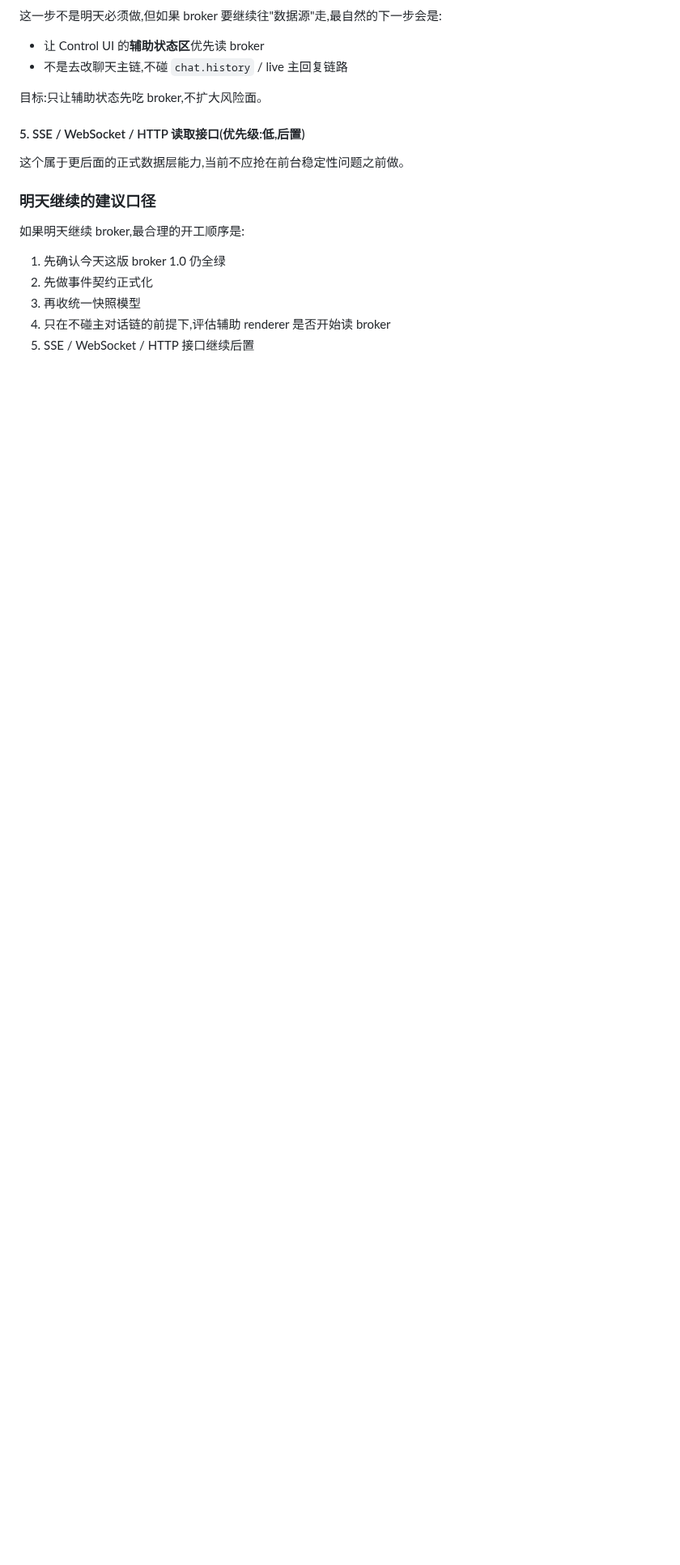
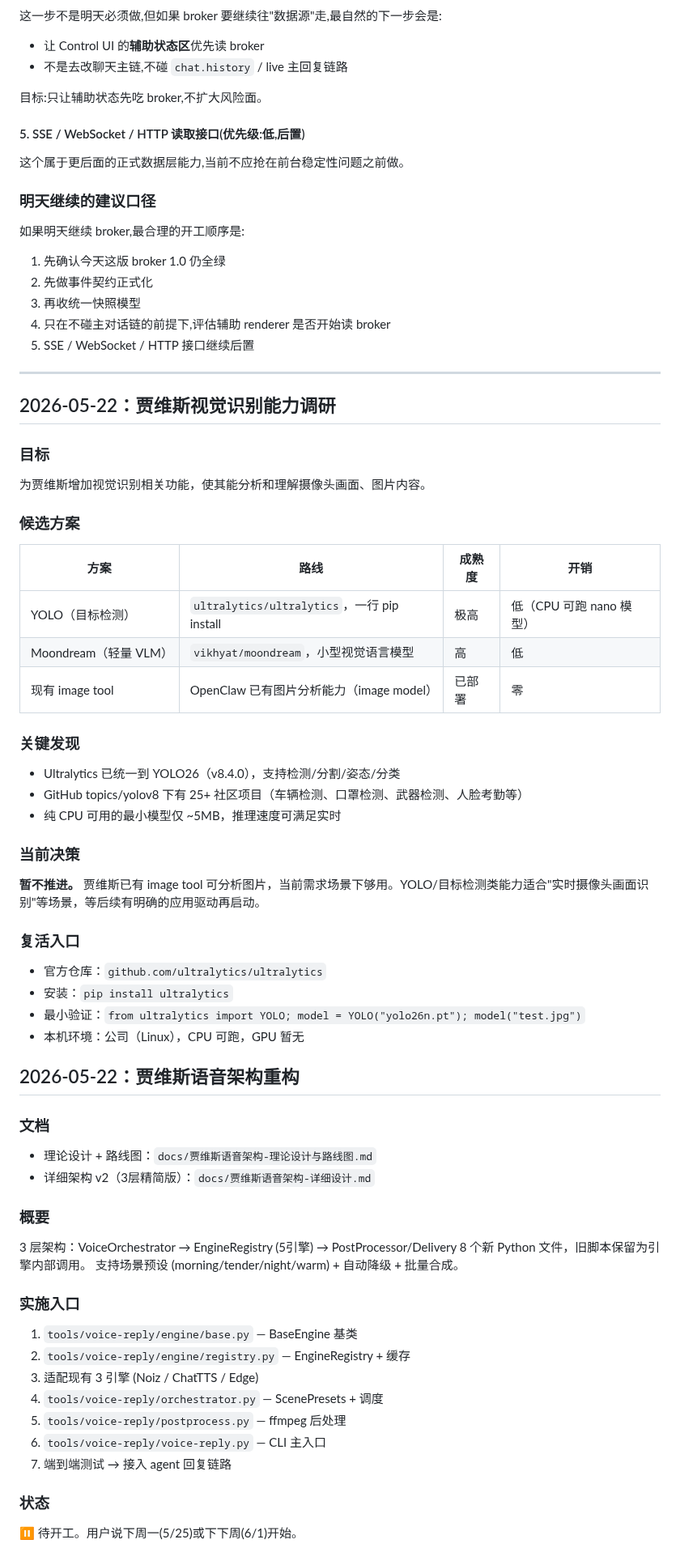
Before and after one commit to missyouangeled/Mark1, a Markdown page: PLANS.md, the part around the change. Shown at 81% size. Drawn GitHub-style; blank space fills up the shorter version.

Commit message:
docs: PLANS.md 追加语音架构重构入口索引

```diff
--- a/PLANS.md
+++ b/PLANS.md
@@ -3207,3 +3207,56 @@ ChatTTS 本身提供 `RefineTextParams` 与 `skip_refine_text=False` 的入口
 3. 再收统一快照模型
 4. 只在不碰主对话链的前提下,评估辅助 renderer 是否开始读 broker
 5. SSE / WebSocket / HTTP 接口继续后置
+
+---
+
+## 2026-05-22：贾维斯视觉识别能力调研
+
+### 目标
+为贾维斯增加视觉识别相关功能，使其能分析和理解摄像头画面、图片内容。
+
+### 候选方案
+
+| 方案 | 路线 | 成熟度 | 开销 |
+|------|------|--------|------|
+| YOLO（目标检测） | `ultralytics/ultralytics`，一行 pip install | 极高 | 低（CPU 可跑 nano 模型） |
+| Moondream（轻量 VLM） | `vikhyat/moondream`，小型视觉语言模型 | 高 | 低 |
+| 现有 image tool | OpenClaw 已有图片分析能力（image model） | 已部署 | 零 |
+
+### 关键发现
+- Ultralytics 已统一到 YOLO26（v8.4.0），支持检测/分割/姿态/分类
+- GitHub topics/yolov8 下有 25+ 社区项目（车辆检测、口罩检测、武器检测、人脸考勤等）
+- 纯 CPU 可用的最小模型仅 ~5MB，推理速度可满足实时
+
+### 当前决策
+**暂不推进。** 贾维斯已有 image tool 可分析图片，当前需求场景下够用。YOLO/目标检测类能力适合"实时摄像头画面识别"等场景，等后续有明确的应用驱动再启动。
+
+### 复活入口
+- 官方仓库：`github.com/ultralytics/ultralytics`
+- 安装：`pip install ultralytics`
+- 最小验证：`from ultralytics import YOLO; model = YOLO("yolo26n.pt"); model("test.jpg")`
+- 本机环境：公司（Linux），CPU 可跑，GPU 暂无
+
+
+## 2026-05-22：贾维斯语音架构重构
+
+### 文档
+- 理论设计 + 路线图：`docs/贾维斯语音架构-理论设计与路线图.md`
+- 详细架构 v2（3层精简版）：`docs/贾维斯语音架构-详细设计.md`
+
+### 概要
+3 层架构：VoiceOrchestrator → EngineRegistry (5引擎) → PostProcessor/Delivery
+8 个新 Python 文件，旧脚本保留为引擎内部调用。
+支持场景预设 (morning/tender/night/warm) + 自动降级 + 批量合成。
+
+### 实施入口
+1. `tools/voice-reply/engine/base.py` — BaseEngine 基类
+2. `tools/voice-reply/engine/registry.py` — EngineRegistry + 缓存
+3. 适配现有 3 引擎 (Noiz / ChatTTS / Edge)
+4. `tools/voice-reply/orchestrator.py` — ScenePresets + 调度
+5. `tools/voice-reply/postprocess.py` — ffmpeg 后处理
+6. `tools/voice-reply/voice-reply.py` — CLI 主入口
+7. 端到端测试 → 接入 agent 回复链路
+
+### 状态
+⏸️ 待开工。用户说下周一(5/25)或下下周(6/1)开始。
```
